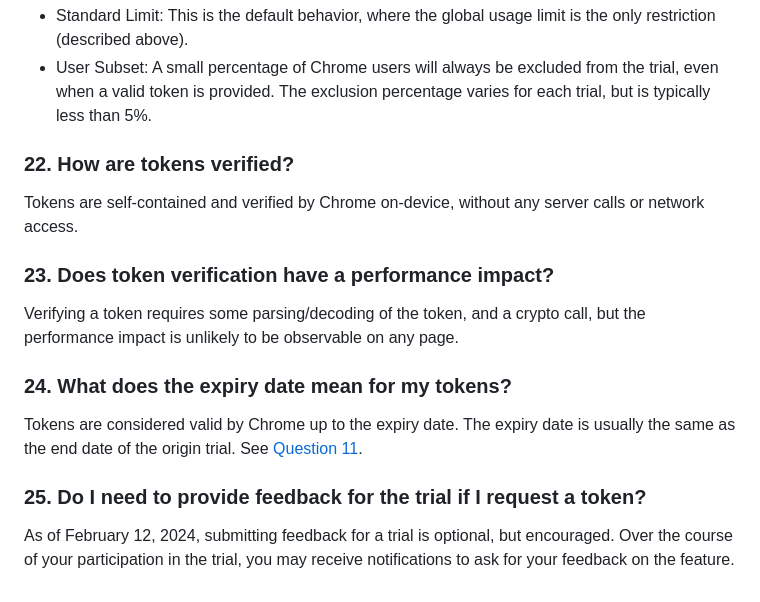
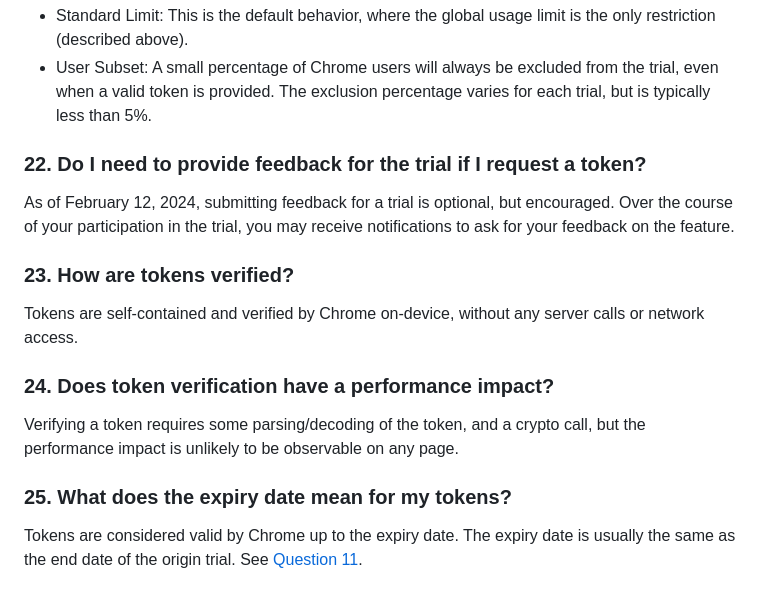
Before and after one commit to GoogleChrome/OriginTrials, a Markdown page: developer-guide.md, the part around the change. Drawn GitHub-style.

```diff
--- a/developer-guide.md
+++ b/developer-guide.md
@@ -239,19 +239,19 @@ token. If available, the choices are:
     when a valid token is provided. The exclusion percentage varies for each trial, but is
     typically less than 5%.
 
+### 22. Do I need to provide feedback for the trial if I request a token?
+
+As of February 12, 2024, submitting feedback for a trial is optional, but encouraged. Over the course of your participation in the trial, you may receive notifications to ask for your feedback on the feature.
+
 <a name="verification"></a>
-### 22. How are tokens verified?
+### 23. How are tokens verified?
 Tokens are self-contained and verified by Chrome on-device, without any server calls or network access.
 
 <a name="performance-impact"></a>
-### 23. Does token verification have a performance impact?
+### 24. Does token verification have a performance impact?
 Verifying a token requires some parsing/decoding of the token, and a crypto call, but the performance impact is unlikely to be observable on any page.
 
 <a name="expiry-date"></a>
-### 24. What does the expiry date mean for my tokens?
+### 25. What does the expiry date mean for my tokens?
 
 Tokens are considered valid by Chrome up to the expiry date. The expiry date is usually the same as the end date of the origin trial. See [Question 11](#token-expiry).
-
-### 25. Do I need to provide feedback for the trial if I request a token?
-
-As of February 12, 2024, submitting feedback for a trial is optional, but encouraged. Over the course of your participation in the trial, you may receive notifications to ask for your feedback on the feature.
```
